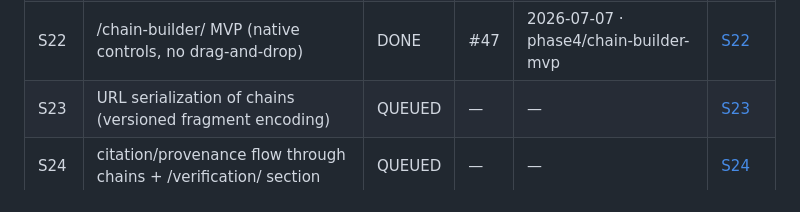
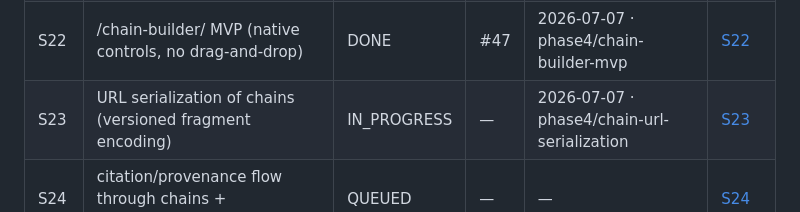
Before and after one commit to JD-Jones-ASES/Mechanic, a Markdown page: docs/sessions/queue.md, the part around the change. Rendered like a GitHub page.

Commit message:
S23: claim URL-serialization row (IN_PROGRESS)
Co-Authored-By: Claude Opus 4.8 <noreply@anthropic.com>

```diff
--- a/docs/sessions/queue.md
+++ b/docs/sessions/queue.md
@@ -121,6 +121,6 @@ S25 remains the phase-closing row (protocol §8).
 | D1  | Portal IA: category taxonomy + home/catalog redesign + search  | DONE | #44 | 2026-07-07 · phase4/portal-ia-catalog | [D1](briefs/D1-portal-ia-catalog.md) |
 | D2  | THING-page wayfinding + cross-linking + visual polish          | DONE | #46 | 2026-07-07 · phase4/thing-wayfinding | [D2](briefs/D2-thing-wayfinding.md) |
 | S22 | /chain-builder/ MVP (native controls, no drag-and-drop)        | DONE | #47 | 2026-07-07 · phase4/chain-builder-mvp | [S22](briefs/S22-chain-builder-mvp.md) |
-| S23 | URL serialization of chains (versioned fragment encoding)      | QUEUED | —  | —    | [S23](briefs/S23-chain-url-serialization.md) |
+| S23 | URL serialization of chains (versioned fragment encoding)      | IN_PROGRESS | —  | 2026-07-07 · phase4/chain-url-serialization | [S23](briefs/S23-chain-url-serialization.md) |
 | S24 | citation/provenance flow through chains + /verification/ section | QUEUED | — | —    | [S24](briefs/S24-chain-provenance.md) |
 | S25 | curated example chains + spin-up story + Phase 4 close         | QUEUED | —  | —    | [S25](briefs/S25-chain-examples-close.md) |
```
